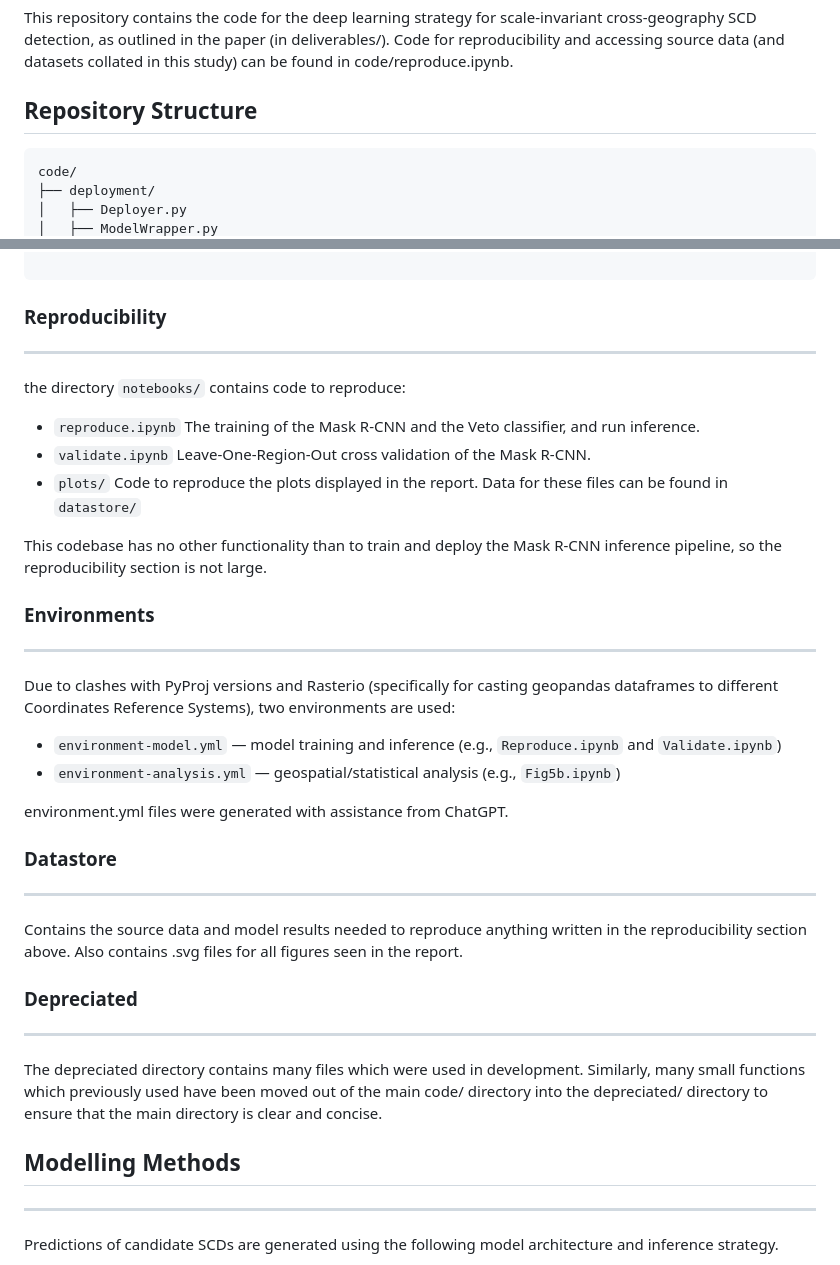
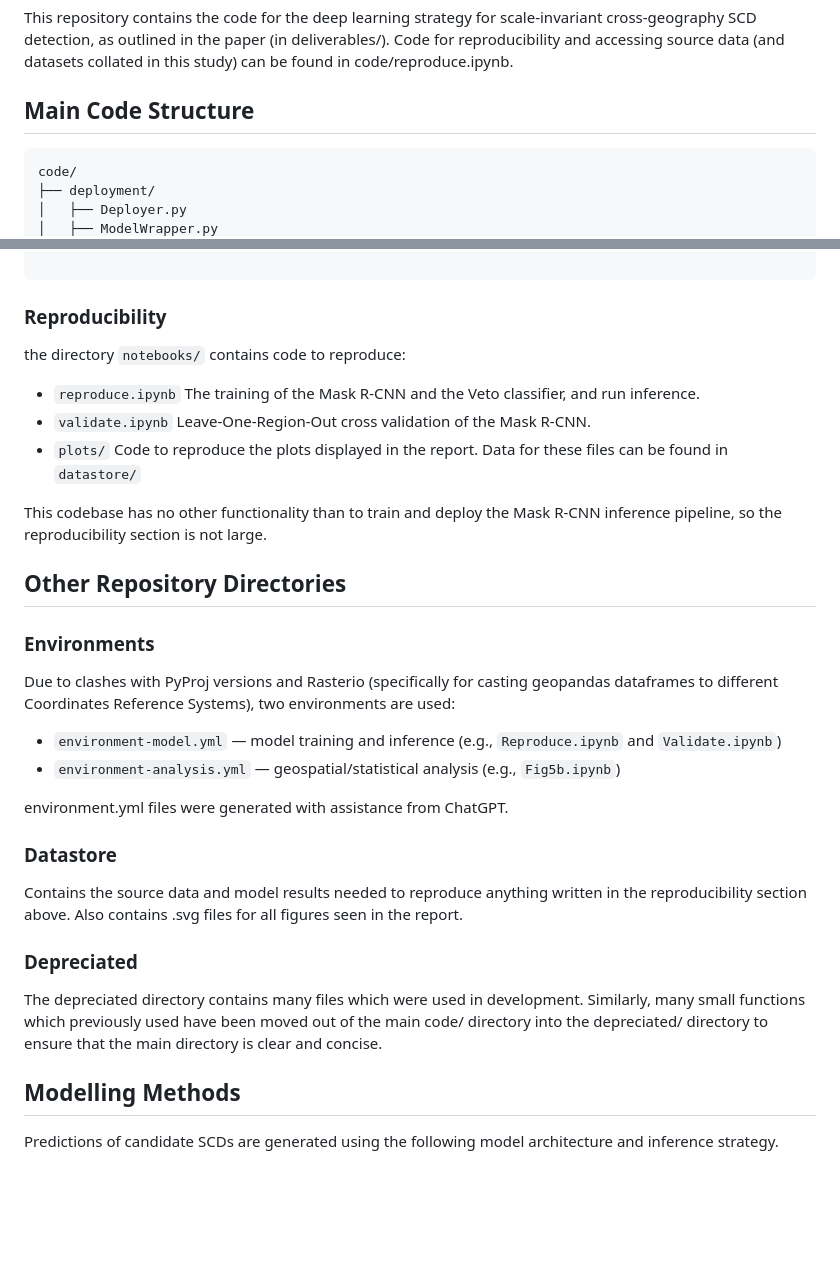
Before and after one commit to willhcm/scd-detection, a Markdown page: README.md, 2 parts joined by grey strips. Rendered like a GitHub page; blank space fills up the shorter version.

````diff
--- a/README.md
+++ b/README.md
@@ -2,8 +2,7 @@
 
 This repository contains the code for the deep learning strategy for scale-invariant cross-geography SCD detection, as outlined in the paper (in deliverables/). Code for reproducibility and accessing source data (and datasets collated in this study) can be found in code/reproduce.ipynb.
 
-## Repository Structure
-
+## Main Code Structure
 
 
 ```text
@@ -46,8 +45,6 @@ code/
 
 ### Reproducibility
 
----
-
 the directory ```notebooks/``` contains code to reproduce:
 
 - ```reproduce.ipynb``` The training of the Mask R-CNN and the Veto classifier, and run inference.
@@ -56,9 +53,9 @@
 
 This codebase has no other functionality than to train and deploy the Mask R-CNN inference pipeline, so the reproducibility section is not large.
 
+## Other Repository Directories
+
 ### Environments
-
----
 
 Due to clashes with PyProj versions and Rasterio (specifically for casting geopandas dataframes to different Coordinates Reference Systems), two environments are used:
 
@@ -69,19 +66,13 @@ environment.yml files were generated with assistance from ChatGPT.
 
 ### Datastore
 
----
-
 Contains the source data and model results needed to reproduce anything written in the reproducibility section above. Also contains .svg files for all figures seen in the report.
 
 ### Depreciated
 
----
-
 The depreciated directory contains many files which were used in development. Similarly, many small functions which previously used have been moved out of the main code/ directory into the depreciated/ directory to ensure that the main directory is clear and concise.
 
 ## Modelling Methods
-
----
 
 Predictions of candidate SCDs are generated using the following model architecture and inference strategy.
 
````
Also changed, not shown: other parts of README.md (+0 -2 lines).
